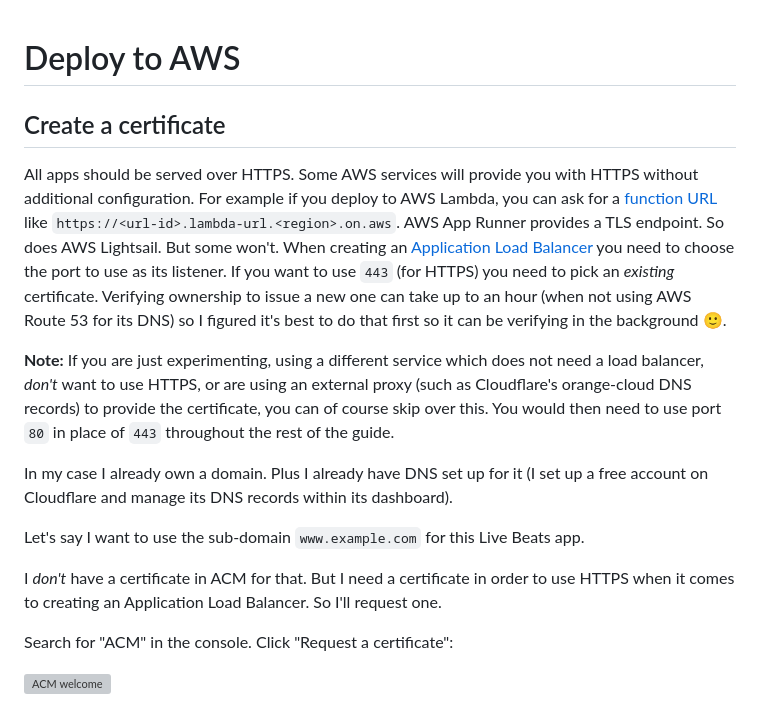
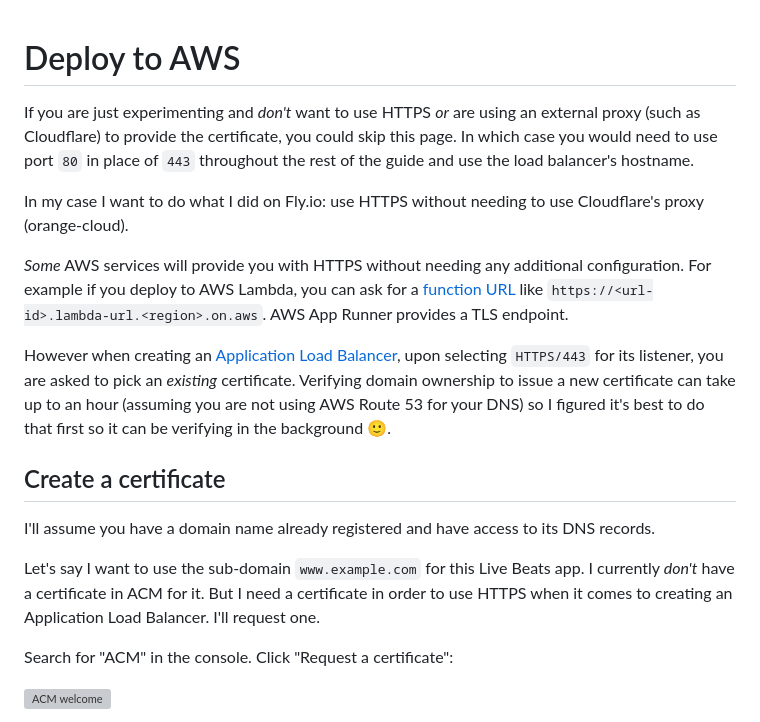
Before and after one commit to gregmsanderson/fly-live-beats, a Markdown page: docs/4-aws-create-certificate.md, the part around the change. GitHub-like rendering; grey boxes are pictures that could not be loaded.

Commit message:
Make it a bit clearer

```diff
--- a/docs/4-aws-create-certificate.md
+++ b/docs/4-aws-create-certificate.md
@@ -1,16 +1,18 @@
 # Deploy to AWS
+
+If you are just experimenting and _don't_ want to use HTTPS _or_ are using an external proxy (such as Cloudflare) to provide the certificate, you could skip this page. In which case you would need to use port `80` in place of `443` throughout the rest of the guide and use the load balancer's hostname.
+
+In my case I want to do what I did on Fly.io: use HTTPS without needing to use Cloudflare's proxy (orange-cloud).
+
+_Some_ AWS services will provide you with HTTPS without needing any additional configuration. For example if you deploy to AWS Lambda, you can ask for a [function URL](https://docs.aws.amazon.com/lambda/latest/dg/lambda-urls.html) like `https://<url-id>.lambda-url.<region>.on.aws`. AWS App Runner provides a TLS endpoint.
+
+However when creating an [Application Load Balancer](https://docs.aws.amazon.com/elasticloadbalancing/latest/application/introduction.html), upon selecting `HTTPS/443` for its listener, you are asked to pick an _existing_ certificate. Verifying domain ownership to issue a new certificate can take up to an hour (assuming you are not using AWS Route 53 for your DNS) so I figured it's best to do that first so it can be verifying in the background 🙂.
 
 ## Create a certificate
 
-All apps should be served over HTTPS. Some AWS services will provide you with HTTPS without additional configuration. For example if you deploy to AWS Lambda, you can ask for a [function URL](https://docs.aws.amazon.com/lambda/latest/dg/lambda-urls.html) like `https://<url-id>.lambda-url.<region>.on.aws`. AWS App Runner provides a TLS endpoint. So does AWS Lightsail. But some won't. When creating an [Application Load Balancer](https://docs.aws.amazon.com/elasticloadbalancing/latest/application/introduction.html) you need to choose the port to use as its listener. If you want to use `443` (for HTTPS) you need to pick an _existing_ certificate. Verifying ownership to issue a new one can take up to an hour (when not using AWS Route 53 for its DNS) so I figured it's best to do that first so it can be verifying in the background 🙂.
+I'll assume you have a domain name already registered and have access to its DNS records.
 
-**Note:** If you are just experimenting, using a different service which does not need a load balancer, _don't_ want to use HTTPS, or are using an external proxy (such as Cloudflare's orange-cloud DNS records) to provide the certificate, you can of course skip over this. You would then need to use port `80` in place of `443` throughout the rest of the guide.
-
-In my case I already own a domain. Plus I already have DNS set up for it (I set up a free account on Cloudflare and manage its DNS records within its dashboard).
-
-Let's say I want to use the sub-domain `www.example.com` for this Live Beats app.
-
-I _don't_ have a certificate in ACM for that. But I need a certificate in order to use HTTPS when it comes to creating an Application Load Balancer. So I'll request one.
+Let's say I want to use the sub-domain `www.example.com` for this Live Beats app. I currently _don't_ have a certificate in ACM for it. But I need a certificate in order to use HTTPS when it comes to creating an Application Load Balancer. I'll request one.
 
 Search for "ACM" in the console. Click "Request a certificate":
 
```
